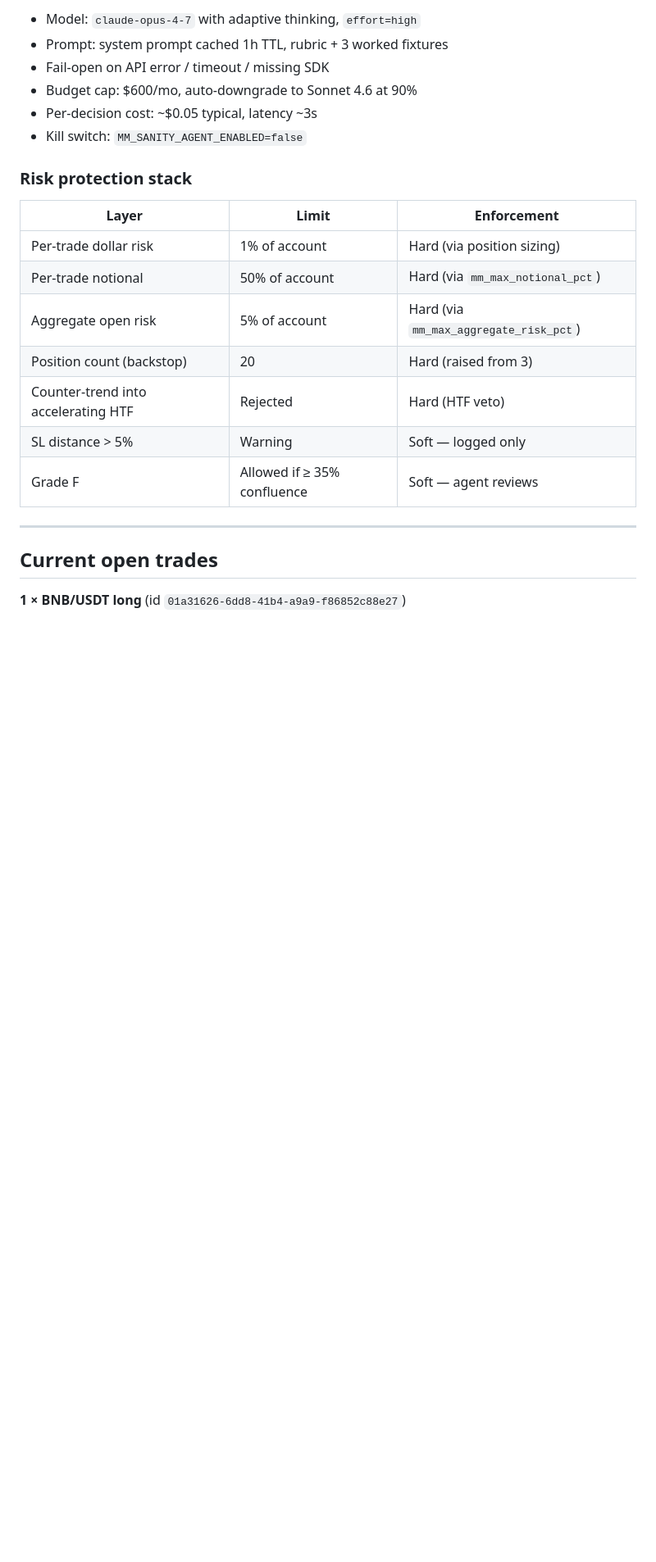
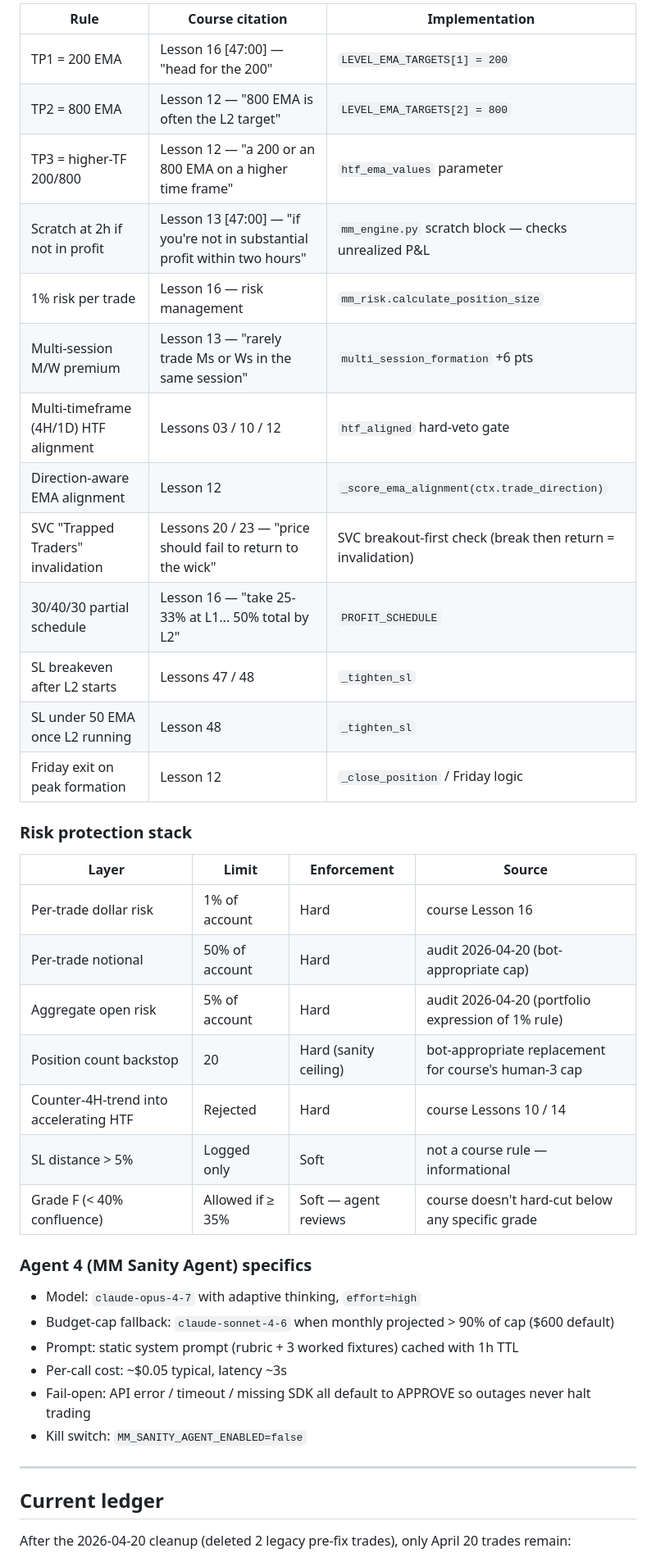
Before and after one commit to stuartr-sudo/tarakta, a Markdown page: docs/STATUS_2026-04-20.md, the part around one of its changes. Shown at 82% size. Rendered like a GitHub page; blank space fills up the shorter version.

```diff
--- a/docs/STATUS_2026-04-20.md
+++ b/docs/STATUS_2026-04-20.md
@@ -65,26 +52,44 @@ Aggregate risk budget also shipped: count-cap relaxed 3 → 20 (effectively remo
 
-- Model: `claude-opus-4-7` with adaptive thinking, `effort=high`
-- Prompt: system prompt cached 1h TTL, rubric + 3 worked fixtures
-- Fail-open on API error / timeout / missing SDK
-- Budget cap: $600/mo, auto-downgrade to Sonnet 4.6 at 90%
-- Per-decision cost: ~$0.05 typical, latency ~3s
-- Kill switch: `MM_SANITY_AGENT_ENABLED=false`
+| Rule | Course citation | Implementation |
+|---|---|---|
+| TP1 = 200 EMA | Lesson 16 [47:00] — "head for the 200" | `LEVEL_EMA_TARGETS[1] = 200` |
+| TP2 = 800 EMA | Lesson 12 — "800 EMA is often the L2 target" | `LEVEL_EMA_TARGETS[2] = 800` |
+| TP3 = higher-TF 200/800 | Lesson 12 — "a 200 or an 800 EMA on a higher time frame" | `htf_ema_values` parameter |
+| Scratch at 2h if not in profit | Lesson 13 [47:00] — "if you're not in substantial profit within two hours" | `mm_engine.py` scratch block — checks unrealized P&L |
+| 1% risk per trade | Lesson 16 — risk management | `mm_risk.calculate_position_size` |
+| Multi-session M/W premium | Lesson 13 — "rarely trade Ms or Ws in the same session" | `multi_session_formation` +6 pts |
+| Multi-timeframe (4H/1D) HTF alignment | Lessons 03 / 10 / 12 | `htf_aligned` hard-veto gate |
+| Direction-aware EMA alignment | Lesson 12 | `_score_ema_alignment(ctx.trade_direction)` |
+| SVC "Trapped Traders" invalidation | Lessons 20 / 23 — "price should fail to return to the wick" | SVC breakout-first check (break then return = invalidation) |
+| 30/40/30 partial schedule | Lesson 16 — "take 25-33% at L1... 50% total by L2" | `PROFIT_SCHEDULE` |
+| SL breakeven after L2 starts | Lessons 47 / 48 | `_tighten_sl` |
+| SL under 50 EMA once L2 running | Lesson 48 | `_tighten_sl` |
+| Friday exit on peak formation | Lesson 12 | `_close_position` / Friday logic |
 
 ### Risk protection stack
 
-| Layer | Limit | Enforcement |
-|---|---|---|
-| Per-trade dollar risk | 1% of account | Hard (via position sizing) |
-| Per-trade notional | 50% of account | Hard (via `mm_max_notional_pct`) |
-| Aggregate open risk | 5% of account | Hard (via `mm_max_aggregate_risk_pct`) |
-| Position count (backstop) | 20 | Hard (raised from 3) |
-| Counter-trend into accelerating HTF | Rejected | Hard (HTF veto) |
-| SL distance > 5% | Warning | Soft — logged only |
-| Grade F | Allowed if ≥ 35% confluence | Soft — agent reviews |
+| Layer | Limit | Enforcement | Source |
+|---|---|---|---|
+| Per-trade dollar risk | 1% of account | Hard | course Lesson 16 |
+| Per-trade notional | 50% of account | Hard | audit 2026-04-20 (bot-appropriate cap) |
+| Aggregate open risk | 5% of account | Hard | audit 2026-04-20 (portfolio expression of 1% rule) |
+| Position count backstop | 20 | Hard (sanity ceiling) | bot-appropriate replacement for course's human-3 cap |
+| Counter-4H-trend into accelerating HTF | Rejected | Hard | course Lessons 10 / 14 |
+| SL distance > 5% | Logged only | Soft | not a course rule — informational |
+| Grade F (< 40% confluence) | Allowed if ≥ 35% | Soft — agent reviews | course doesn't hard-cut below any specific grade |
+
+### Agent 4 (MM Sanity Agent) specifics
+
+- Model: `claude-opus-4-7` with adaptive thinking, `effort=high`
+- Budget-cap fallback: `claude-sonnet-4-6` when monthly projected > 90% of cap ($600 default)
+- Prompt: static system prompt (rubric + 3 worked fixtures) cached with 1h TTL
+- Per-call cost: ~$0.05 typical, latency ~3s
+- Fail-open: API error / timeout / missing SDK all default to APPROVE so outages never halt trading
+- Kill switch: `MM_SANITY_AGENT_ENABLED=false`
 
 ---
 
-## Current open trades
+## Current ledger
 
-**1 × BNB/USDT long** (id `01a31626-6dd8-41b4-a9a9-f86852c88e27`)
+After the 2026-04-20 cleanup (deleted 2 legacy pre-fix trades), only April 20 trades remain:
 
```
Also changed, not shown: other parts of docs/STATUS_2026-04-20.md (+98 -82 lines), CLAUDE.md (+7 -0 lines), docs/CHANGELOG.md (added, +254 -0 lines).
